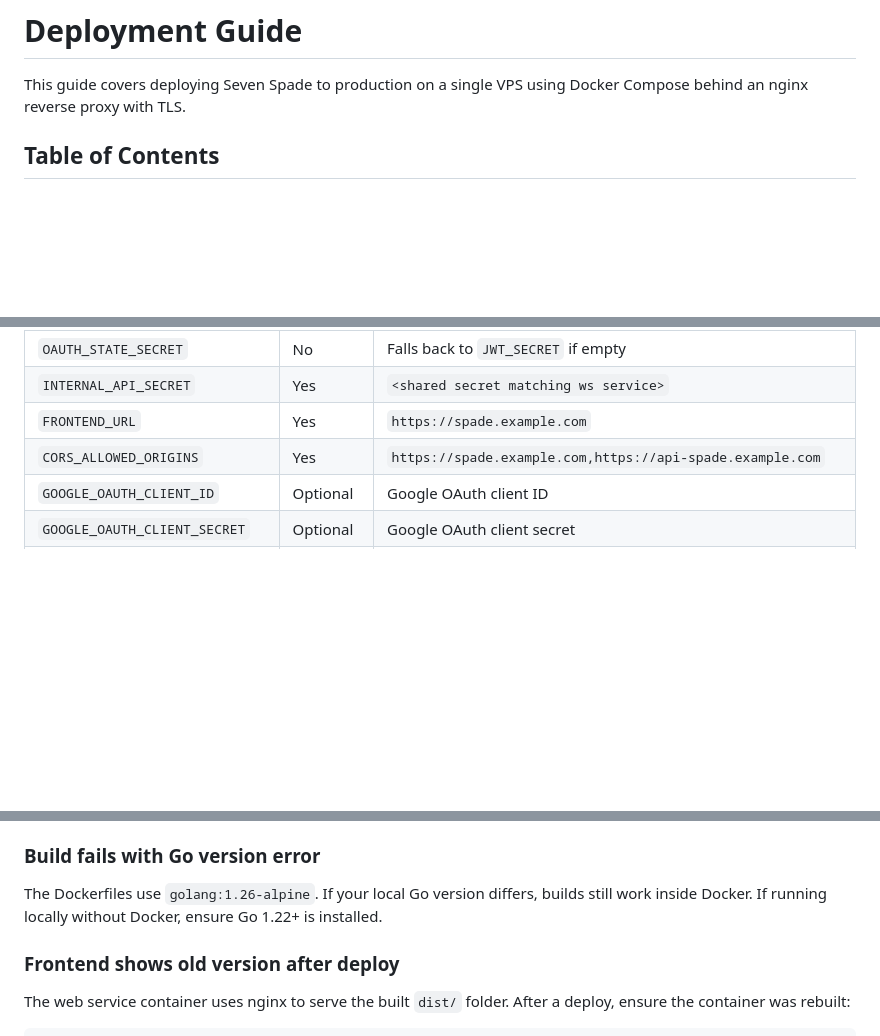
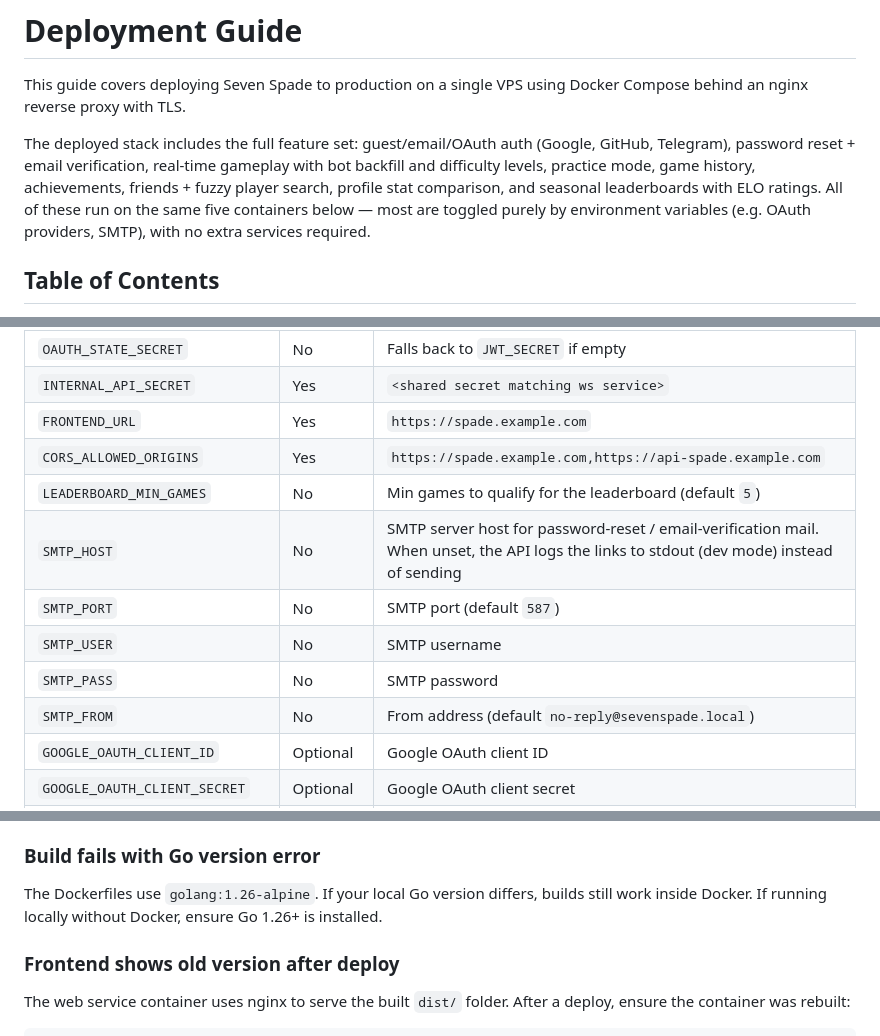
Before and after one commit to faytranevozter/7spade, a Markdown page: docs/deployment.md, 3 parts joined by grey strips. GitHub-like rendering; blank space fills up the shorter version.

Commit message:
docs(deployment): update for current feature set
- Note the deployed feature set in the intro (auth/OAuth, password
  reset + email verification, friends + search, profile comparison,
  seasons + ELO) — all on the same five containers, toggled by env
- Add missing API env vars to the table: LEADERBOARD_MIN_GAMES and
  the SMTP_* group (#42 email); document the stdout-log dev fallback
- Note which optional vars the fahrur.my.id prod env omits
- Fix malformed CI/CD TOC anchor link
- Correct stale local Go version note (1.22 -> 1.26 to match Dockerfiles)

```diff
--- a/docs/deployment.md
+++ b/docs/deployment.md
@@ -1,6 +1,8 @@
 # Deployment Guide
 
 This guide covers deploying Seven Spade to production on a single VPS using Docker Compose behind an nginx reverse proxy with TLS.
+
+The deployed stack includes the full feature set: guest/email/OAuth auth (Google, GitHub, Telegram), password reset + email verification, real-time gameplay with bot backfill and difficulty levels, practice mode, game history, achievements, friends + fuzzy player search, profile stat comparison, and seasonal leaderboards with ELO ratings. All of these run on the same five containers below — most are toggled purely by environment variables (e.g. OAuth providers, SMTP), with no extra services required.
 
 ## Table of Contents
 
@@ -91,6 +93,12 @@ Create `.env` files in each service directory before building. Copy from `.env.e
 | `INTERNAL_API_SECRET` | Yes | `<shared secret matching ws service>` |
 | `FRONTEND_URL` | Yes | `https://spade.example.com` |
 | `CORS_ALLOWED_ORIGINS` | Yes | `https://spade.example.com,https://api-spade.example.com` |
+| `LEADERBOARD_MIN_GAMES` | No | Min games to qualify for the leaderboard (default `5`) |
+| `SMTP_HOST` | No | SMTP server host for password-reset / email-verification mail. When unset, the API logs the links to stdout (dev mode) instead of sending |
+| `SMTP_PORT` | No | SMTP port (default `587`) |
+| `SMTP_USER` | No | SMTP username |
+| `SMTP_PASS` | No | SMTP password |
+| `SMTP_FROM` | No | From address (default `no-reply@sevenspade.local`) |
 | `GOOGLE_OAUTH_CLIENT_ID` | Optional | Google OAuth client ID |
 | `GOOGLE_OAUTH_CLIENT_SECRET` | Optional | Google OAuth client secret |
 | `GOOGLE_OAUTH_REDIRECT_URL` | Optional | `https://spade.example.com/auth/callback/google` |
@@ -656,7 +666,7 @@ Rooms created via the API but never connected over WebSocket linger in the lobby
 
 ### Build fails with Go version error
 
-The Dockerfiles use `golang:1.26-alpine`. If your local Go version differs, builds still work inside Docker. If running locally without Docker, ensure Go 1.22+ is installed.
+The Dockerfiles use `golang:1.26-alpine`. If your local Go version differs, builds still work inside Docker. If running locally without Docker, ensure Go 1.26+ is installed.
 
 ### Frontend shows old version after deploy
 
```
Also changed, not shown: other parts of docs/deployment.md (+3 -1 lines).
